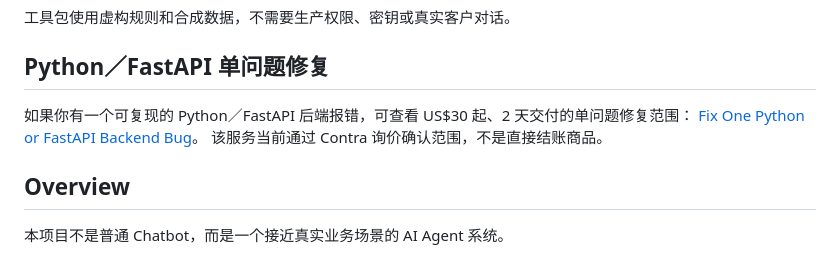
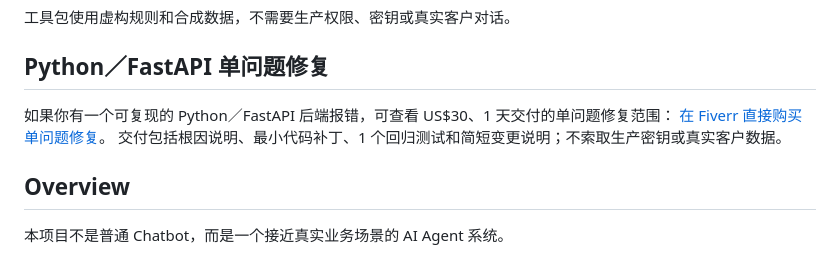
Before and after one commit to sxt12356/mini-agent, a Markdown page: README.md, the part around the change. Rendered like a GitHub page.

Commit message:
Route bug fix offer to Fiverr checkout

```diff
--- a/README.md
+++ b/README.md
@@ -12,9 +12,9 @@
 
 ## Python／FastAPI 单问题修复
 
-如果你有一个可复现的 Python／FastAPI 后端报错，可查看 US$30 起、2 天交付的单问题修复范围：
-[Fix One Python or FastAPI Backend Bug](https://contra.com/s/EFmMPZEB-fix-one-python-or-fast-api-backend-bug)。
-该服务当前通过 Contra 询价确认范围，不是直接结账商品。
+如果你有一个可复现的 Python／FastAPI 后端报错，可查看 US$30、1 天交付的单问题修复范围：
+[在 Fiverr 直接购买单问题修复](https://www.fiverr.com/xiaojiashan/diagnose-and-fix-your-python-or-fastapi-backend-bug)。
+交付包括根因说明、最小代码补丁、1 个回归测试和简短变更说明；不索取生产密钥或真实客户数据。
 
 ## Overview
 
```
